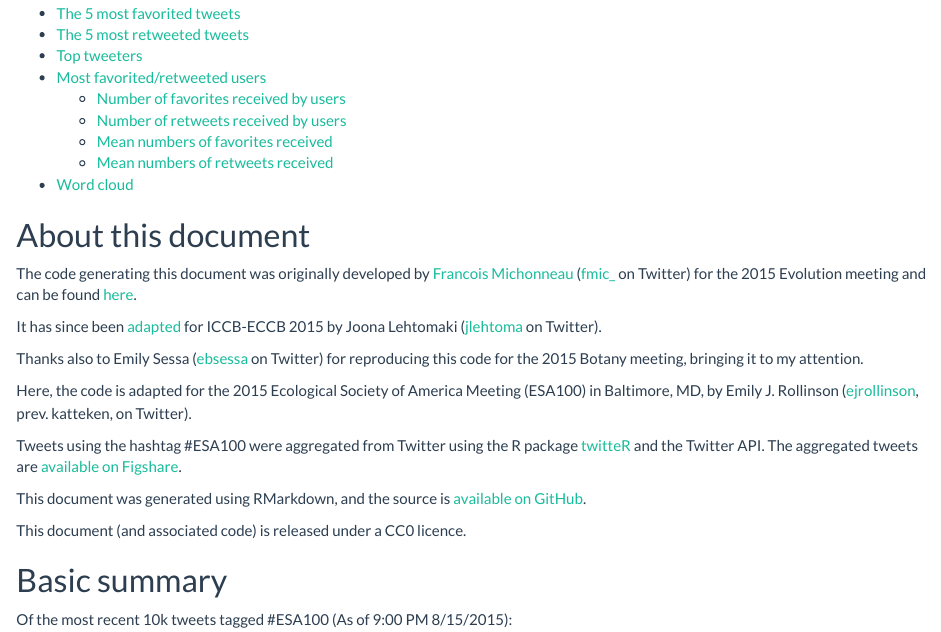
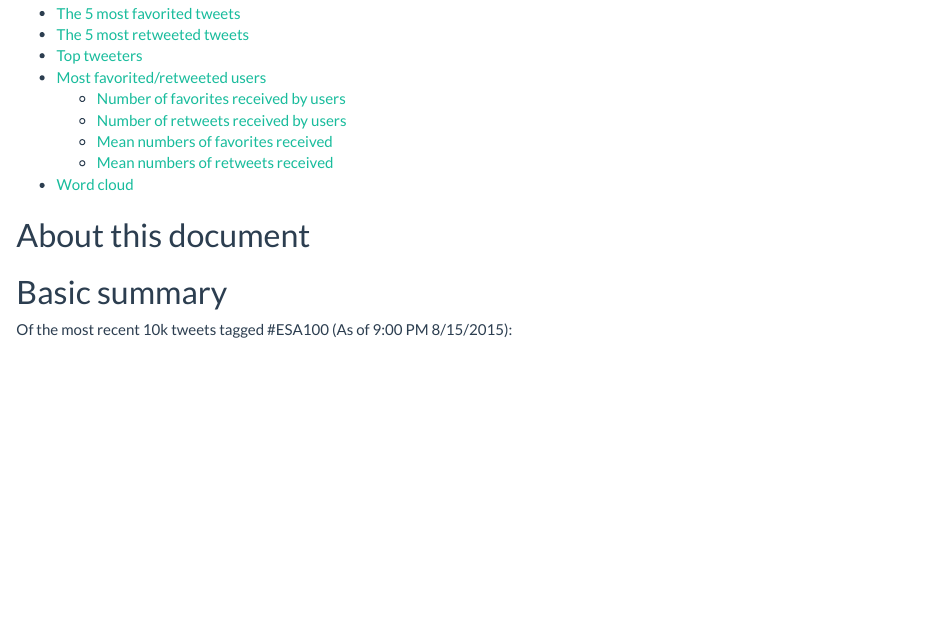
Before and after one commit to erollinson/erollinson.github.io, an R Markdown document (ESA100-tweets.Rmd): the page in a window 1100 px wide, from 190 px down. The pictures show the output file ESA100-tweets.html that the author committed with the source, opened offline.

````diff
--- a/ESA100-tweets.Rmd
+++ b/ESA100-tweets.Rmd
@@ -22,21 +22,6 @@
 ```
 
 ## About this document
-
-The code generating this document was originally developed by [Francois Michonneau](https://github.com/fmichonneau) ([fmic_](https://twitter.com/fmic_) on Twitter) for the 2015 Evolution meeting and can be found [here](https://github.com/fmichonneau/evol2015-tweets).
-
-It has since been [adapted](https://github.com/jlehtoma/iccb2015-tweets/blob/gh-pages/index.Rmd) for ICCB-ECCB 2015 by Joona Lehtomaki ([jlehtoma](https://twitter.com/jlehtoma) on Twitter).
-
-Thanks also to Emily Sessa ([ebsessa](http://twitter.com/ebsessa) on Twitter) for reproducing this code for the 2015 Botany meeting, bringing it to my attention.
-
-Here, the code is adapted for the 2015 Ecological Society of America Meeting (ESA100) in Baltimore, MD, by Emily J. Rollinson ([ejrollinson](https://twitter.com/ejrollinson), prev. katteken, on Twitter).
-
-
-Tweets using the hashtag #ESA100 were aggregated from Twitter using the R package [twitteR](https://cran.r-project.org/web/packages/twitteR/index.html) and the Twitter API.  The aggregated tweets are [available on Figshare](http://dx.doi.org/10.6084/m9.figshare.1512350).
-
-This document was generated using RMarkdown, and the source is [available on GitHub](https://github.com/erollinson/ESA100-tweets).
-
-This document (and associated code) is released under a CC0 licence.
 
 ## Basic summary
 
````
Also changed, not shown: ESA100-tweets.html.
